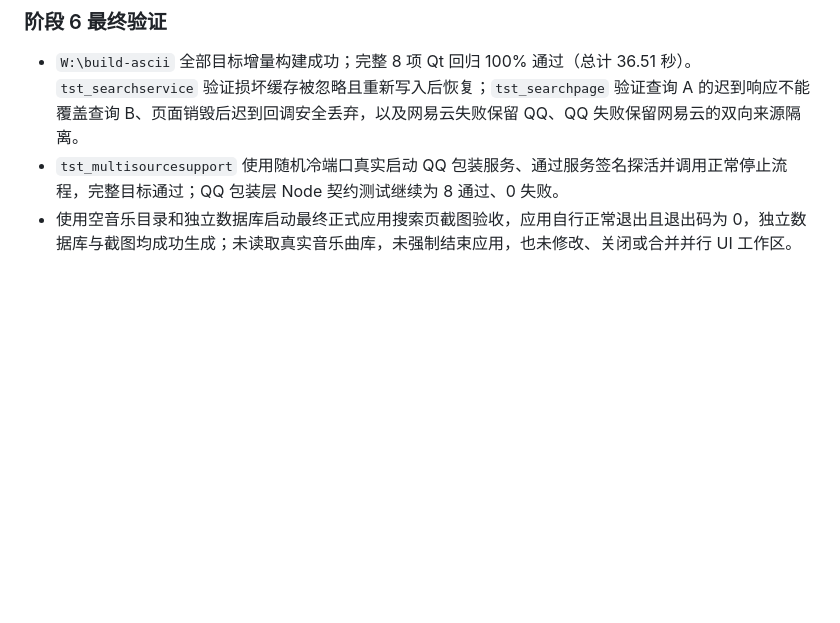
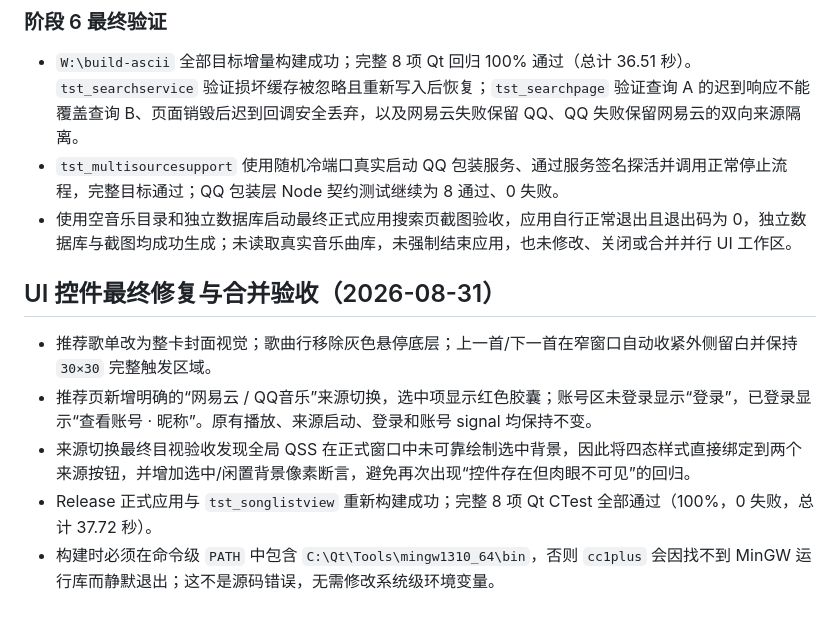
Before and after one commit to Fuuuuusion/wycloudforge, a Markdown page: docs/HANDOFF.md, the part around the change. Rendered like a GitHub page; blank space fills up the shorter version.

Commit message:
docs: record final ui verification

```diff
--- a/docs/HANDOFF.md
+++ b/docs/HANDOFF.md
@@ -425,3 +425,11 @@ a4dcb21  SongListModel 改多列表 + 登录补齐uid/昵称 + QPointer防闪退
 - `W:\build-ascii` 全部目标增量构建成功；完整 8 项 Qt 回归 100% 通过（总计 36.51 秒）。`tst_searchservice` 验证损坏缓存被忽略且重新写入后恢复；`tst_searchpage` 验证查询 A 的迟到响应不能覆盖查询 B、页面销毁后迟到回调安全丢弃，以及网易云失败保留 QQ、QQ 失败保留网易云的双向来源隔离。
 - `tst_multisourcesupport` 使用随机冷端口真实启动 QQ 包装服务、通过服务签名探活并调用正常停止流程，完整目标通过；QQ 包装层 Node 契约测试继续为 8 通过、0 失败。
 - 使用空音乐目录和独立数据库启动最终正式应用搜索页截图验收，应用自行正常退出且退出码为 0，独立数据库与截图均成功生成；未读取真实音乐曲库，未强制结束应用，也未修改、关闭或合并并行 UI 工作区。
+
+## UI 控件最终修复与合并验收（2026-08-31）
+
+- 推荐歌单改为整卡封面视觉；歌曲行移除灰色悬停底层；上一首/下一首在窄窗口自动收紧外侧留白并保持 `30×30` 完整触发区域。
+- 推荐页新增明确的“网易云 / QQ音乐”来源切换，选中项显示红色胶囊；账号区未登录显示“登录”，已登录显示“查看账号 · 昵称”。原有播放、来源启动、登录和账号 signal 均保持不变。
+- 来源切换最终目视验收发现全局 QSS 在正式窗口中未可靠绘制选中背景，因此将四态样式直接绑定到两个来源按钮，并增加选中/闲置背景像素断言，避免再次出现“控件存在但肉眼不可见”的回归。
+- Release 正式应用与 `tst_songlistview` 重新构建成功；完整 8 项 Qt CTest 全部通过（100%，0 失败，总计 37.72 秒）。
+- 构建时必须在命令级 `PATH` 中包含 `C:\Qt\Tools\mingw1310_64\bin`，否则 `cc1plus` 会因找不到 MinGW 运行库而静默退出；这不是源码错误，无需修改系统级环境变量。
```
